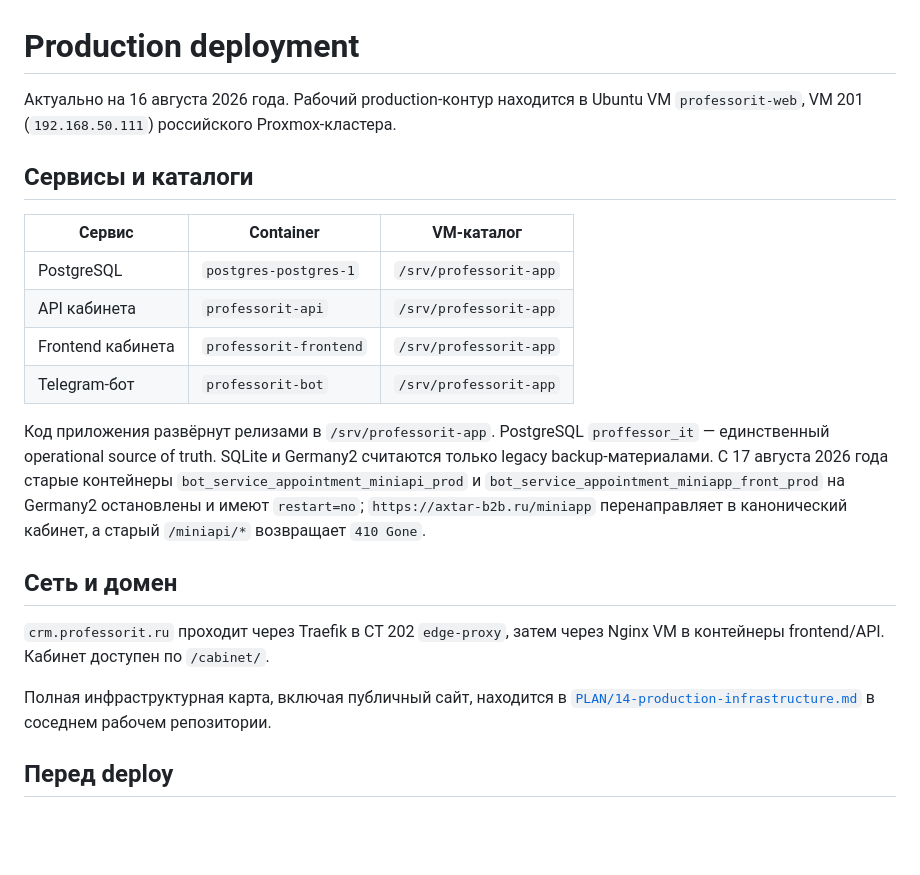
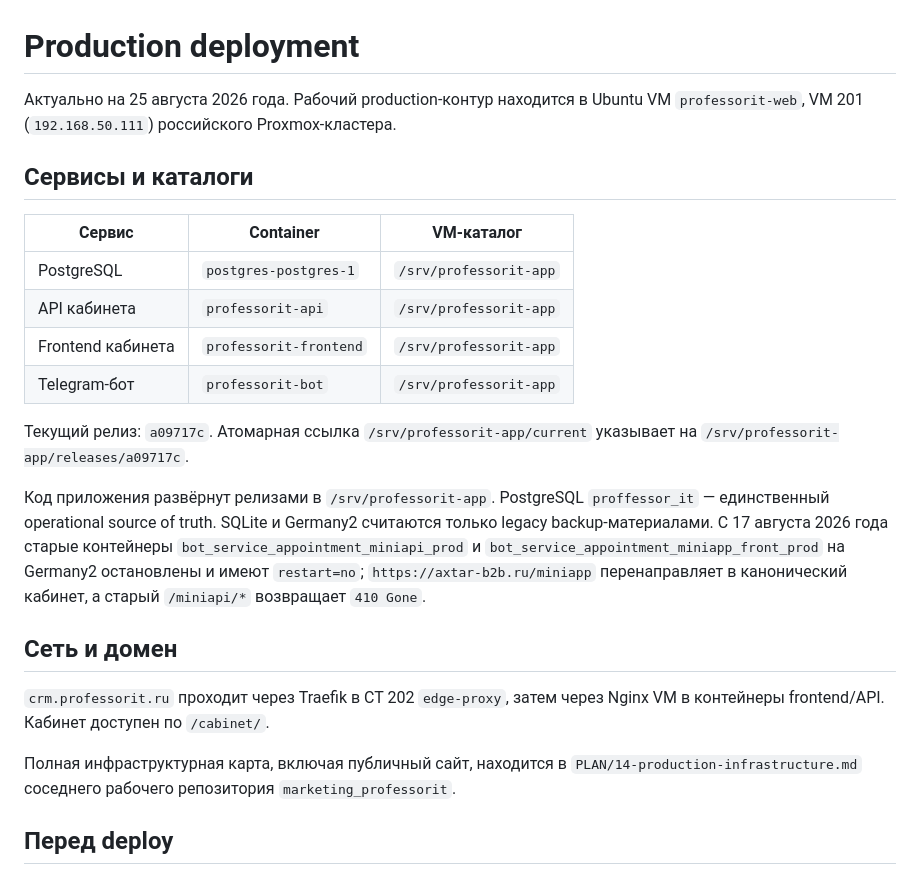
Before and after one commit to alphaserver777/lesson_record_bot, a Markdown page: docs/DEPLOYMENT.md, the part around the change. GitHub-like rendering; blank space fills up the shorter version.

```diff
--- a/docs/DEPLOYMENT.md
+++ b/docs/DEPLOYMENT.md
@@ -1,6 +1,6 @@
 # Production deployment
 
-Актуально на 16 августа 2026 года. Рабочий production-контур находится в
+Актуально на 25 августа 2026 года. Рабочий production-контур находится в
 Ubuntu VM `professorit-web`, VM 201 (`192.168.50.111`) российского
 Proxmox-кластера.
 
@@ -12,6 +12,9 @@ Proxmox-кластера.
 | API кабинета | `professorit-api` | `/srv/professorit-app` |
 | Frontend кабинета | `professorit-frontend` | `/srv/professorit-app` |
 | Telegram-бот | `professorit-bot` | `/srv/professorit-app` |
+
+Текущий релиз: `a09717c`. Атомарная ссылка `/srv/professorit-app/current`
+указывает на `/srv/professorit-app/releases/a09717c`.
 
 Код приложения развёрнут релизами в `/srv/professorit-app`. PostgreSQL `proffessor_it`
 — единственный operational source of truth. SQLite и Germany2 считаются только
@@ -27,8 +30,8 @@ legacy backup-материалами. С 17 августа 2026 года ста
 Nginx VM в контейнеры frontend/API. Кабинет доступен по `/cabinet/`.
 
 Полная инфраструктурная карта, включая публичный сайт, находится в
-[`PLAN/14-production-infrastructure.md`](../../Marketing_proffessor_it/PLAN/14-production-infrastructure.md)
-в соседнем рабочем репозитории.
+`PLAN/14-production-infrastructure.md` соседнего рабочего репозитория
+`marketing_professorit`.
 
 ## Перед deploy
 
```
Also changed, not shown: docs/architecture.md (+9 -4 lines).
